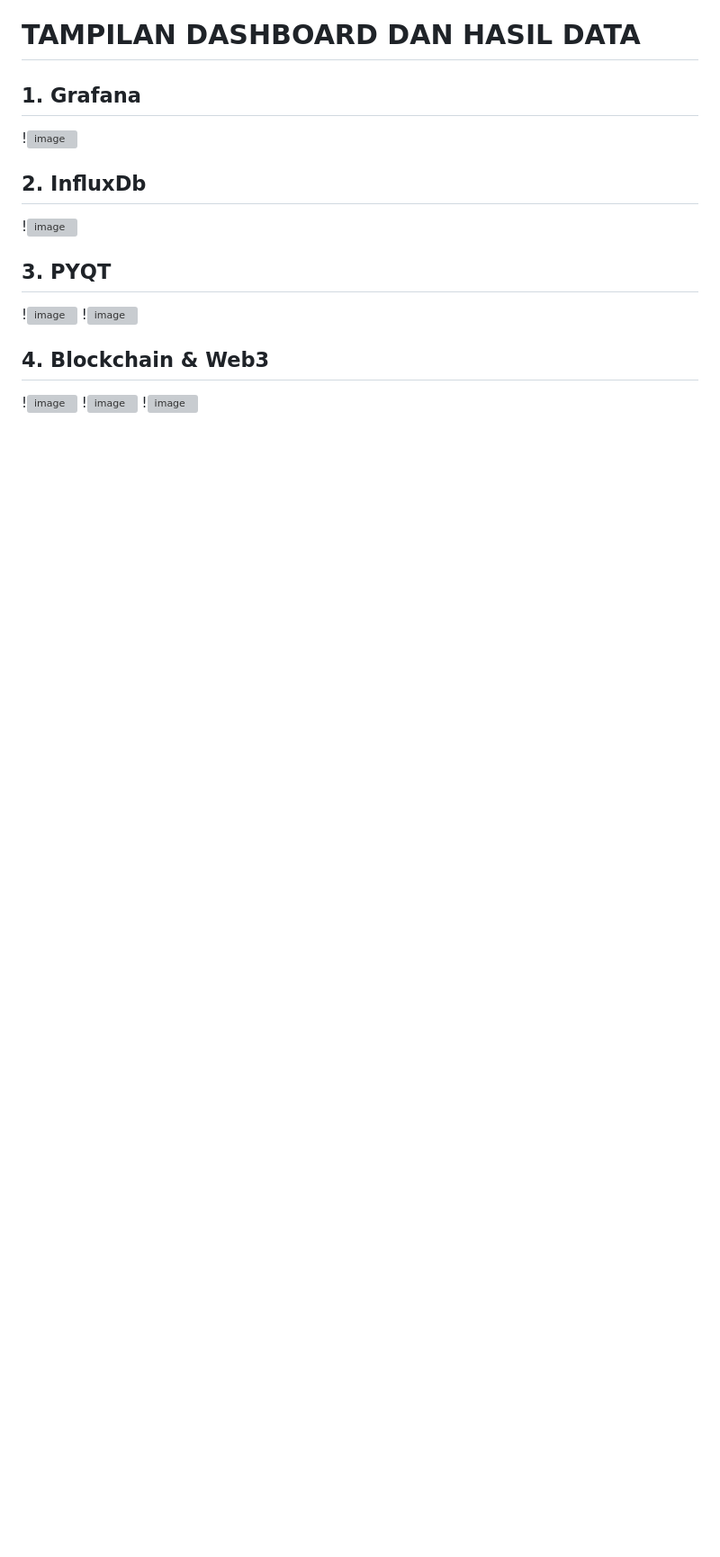
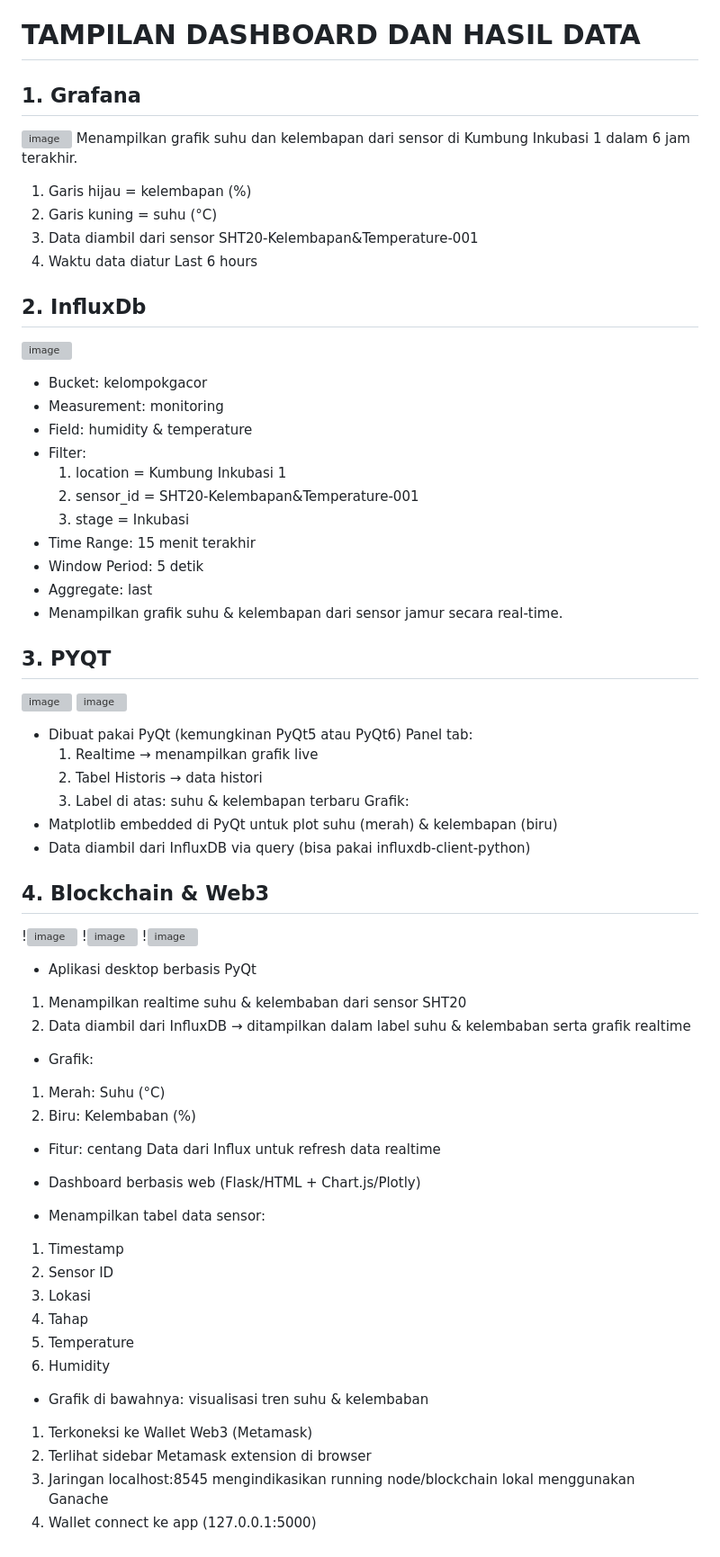
Before and after one commit to MNaufalZhr/Sistem-Monitoring-Temperature-dan-Kelembaban-Kumbung-Jamur-Tiram-untuk-Menjaga-Kualitas-Inkubasi, a Markdown page: README.md, the part around the change. Shown: that part at 90% size. GitHub-like rendering; blank space fills up the shorter version; grey boxes are pictures that could not be loaded.

```diff
--- a/README.md
+++ b/README.md
@@ -696,13 +696,65 @@ root.mainloop()
 
 # TAMPILAN DASHBOARD DAN HASIL DATA
 ## 1. Grafana
-!![image](https://github.com/user-attachments/assets/fc79a895-9148-4f00-ae7a-b400bfe0ca95)
+![image](https://github.com/user-attachments/assets/fc79a895-9148-4f00-ae7a-b400bfe0ca95)
+Menampilkan grafik suhu dan kelembapan dari sensor di Kumbung Inkubasi 1 dalam 6 jam terakhir.
+   1. Garis hijau = kelembapan (%)
+   2. Garis kuning = suhu (°C)
+   3. Data diambil dari sensor SHT20-Kelembapan&Temperature-001
+   4. Waktu data diatur Last 6 hours
+
 ## 2. InfluxDb
-!![image](https://github.com/user-attachments/assets/4cb78480-ac2e-4f36-bc3a-5ec1641792e0)
+![image](https://github.com/user-attachments/assets/4cb78480-ac2e-4f36-bc3a-5ec1641792e0)
+
++ Bucket: kelompokgacor
++ Measurement: monitoring
++ Field: humidity & temperature
++ Filter:
+   1. location = Kumbung Inkubasi 1
+   2. sensor_id = SHT20-Kelembapan&Temperature-001
+   3. stage = Inkubasi
++ Time Range: 15 menit terakhir
++ Window Period: 5 detik
++ Aggregate: last
++ Menampilkan grafik suhu & kelembapan dari sensor jamur secara real-time.
+
 ## 3. PYQT
-!![image](https://github.com/user-attachments/assets/2a4a94ce-efc0-4b55-8929-9657d4ba6f81)
-!![image](https://github.com/user-attachments/assets/3a9bf5d9-2b7e-48d9-9592-fed6852a5358)
+![image](https://github.com/user-attachments/assets/2a4a94ce-efc0-4b55-8929-9657d4ba6f81)
+![image](https://github.com/user-attachments/assets/3a9bf5d9-2b7e-48d9-9592-fed6852a5358)
+
++ Dibuat pakai PyQt (kemungkinan PyQt5 atau PyQt6)
+Panel tab:
+   1. Realtime → menampilkan grafik live
+   2. Tabel Historis → data histori
+   3. Label di atas: suhu & kelembapan terbaru
+Grafik:
++ Matplotlib embedded di PyQt untuk plot suhu (merah) & kelembapan (biru)
++ Data diambil dari InfluxDB via query (bisa pakai influxdb-client-python)
+
 ## 4. Blockchain & Web3
 !![image](https://github.com/user-attachments/assets/f2e96352-a7ec-41bc-a4b4-45a6bc5f1762)
 !![image](https://github.com/user-attachments/assets/9901e02b-dccb-43f4-b9d8-905088b2fb6d)
 !![image](https://github.com/user-attachments/assets/b2da119d-d871-4243-bca9-b04d82025c15)
+
++ Aplikasi desktop berbasis PyQt
+1. Menampilkan realtime suhu & kelembaban dari sensor SHT20
+2. Data diambil dari InfluxDB → ditampilkan dalam label suhu & kelembaban serta grafik realtime
++ Grafik:
+1. Merah: Suhu (°C)
+2. Biru: Kelembaban (%)
++ Fitur: centang Data dari Influx untuk refresh data realtime
+
++ Dashboard berbasis web (Flask/HTML + Chart.js/Plotly)
++ Menampilkan tabel data sensor:
+1. Timestamp
+2. Sensor ID
+3. Lokasi
+4. Tahap
+5. Temperature
+6. Humidity
+
++ Grafik di bawahnya: visualisasi tren suhu & kelembaban
+1. Terkoneksi ke Wallet Web3 (Metamask)
+2. Terlihat sidebar Metamask extension di browser
+3. Jaringan localhost:8545 mengindikasikan running node/blockchain lokal menggunakan Ganache
+4. Wallet connect ke app (127.0.0.1:5000)
```
